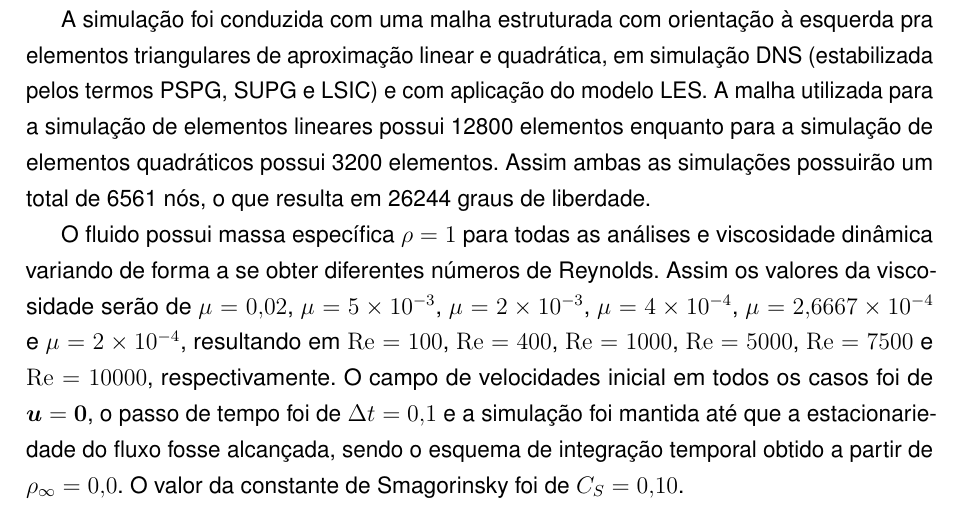
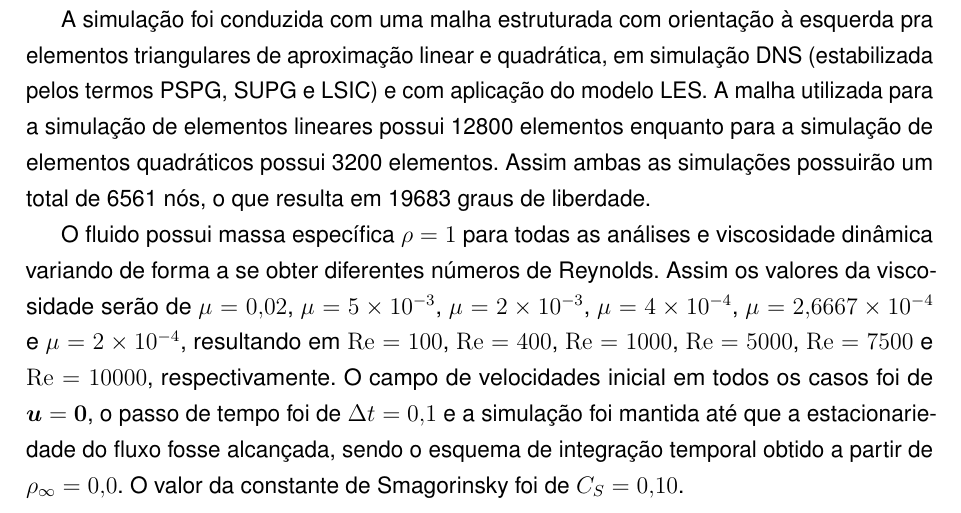
Before and after one commit to raksanches/QualificacaoMatheus, a LaTeX thesis (main.tex, which reads Capitulos/C3-FundTeorica/S5-MT/SS4-Exemplos.tex): part of page 69 of 129, cut so that both start at the same text. Compiled offline with pdfLaTeX.

Commit message:
correcao DOF cavidade

```diff
--- a/Capitulos/C3-FundTeorica/S5-MT/SS4-Exemplos.tex
+++ b/Capitulos/C3-FundTeorica/S5-MT/SS4-Exemplos.tex
@@ -29,7 +29,7 @@ Um problema comumente utilizado na literatura como \textit{benchmark}, trata-se
 
 Pelo fato de o problema possuir apenas fronteiras de Dirichlet, o condicionamento da solução do campo de pressões é garantido pela aplicação de uma condição de pressão nula no centro da aresta inferior da cavidade, conforme visto na figura acima. Também se observa que existe uma descontinuidade nas condições de contorno no encontro entre as paredes da cavidade e seu topo, podendo ser consideradas velocidades nulas ou igual à velocidade do topo. No problema em questão considerou-se que a velocidade nesse ponto é igual à $\BB{u}_\infty$.
 
-A simulação foi conduzida com uma malha estruturada com orientação à esquerda pra elementos triangulares de aproximação linear e quadrática, em simulação DNS (estabilizada pelos termos PSPG, SUPG e LSIC) e com aplicação do modelo LES. A malha utilizada para a simulação de elementos lineares possui 12800 elementos enquanto para a simulação de elementos quadráticos possui 3200 elementos. Assim ambas as simulações possuirão um total de 6561 nós, o que resulta em 26244 graus de liberdade.
+A simulação foi conduzida com uma malha estruturada com orientação à esquerda pra elementos triangulares de aproximação linear e quadrática, em simulação DNS (estabilizada pelos termos PSPG, SUPG e LSIC) e com aplicação do modelo LES. A malha utilizada para a simulação de elementos lineares possui 12800 elementos enquanto para a simulação de elementos quadráticos possui 3200 elementos. Assim ambas as simulações possuirão um total de 6561 nós, o que resulta em 19683 graus de liberdade.
 
 O fluido possui massa específica $\rho=1$ para todas as análises e viscosidade dinâmica variando de forma a se obter diferentes números de Reynolds. Assim os valores da viscosidade serão de $\mu=0,02$, $\mu=5\times10^{-3}$, $\mu=2\times10^{-3}$, $\mu=4\times10^{-4}$, $\mu=2,6667\times10^{-4}$ e $\mu=2\times10^{-4}$, resultando em $\Rey=100$, $\Rey=400$, $\Rey=1000$, $\Rey=5000$, $\Rey=7500$ e $\Rey=10000$, respectivamente. O campo de velocidades inicial em todos os casos foi de $\BB{u}=\BB{0}$, o passo de tempo foi de $\Delta t=0,1$ e a simulação foi mantida até que a estacionariedade do fluxo fosse alcançada, sendo o esquema de integração temporal obtido a partir de $\rho_\infty=0,0$. O valor da constante de Smagorinsky foi de $C_S=0,10$.
 
```
